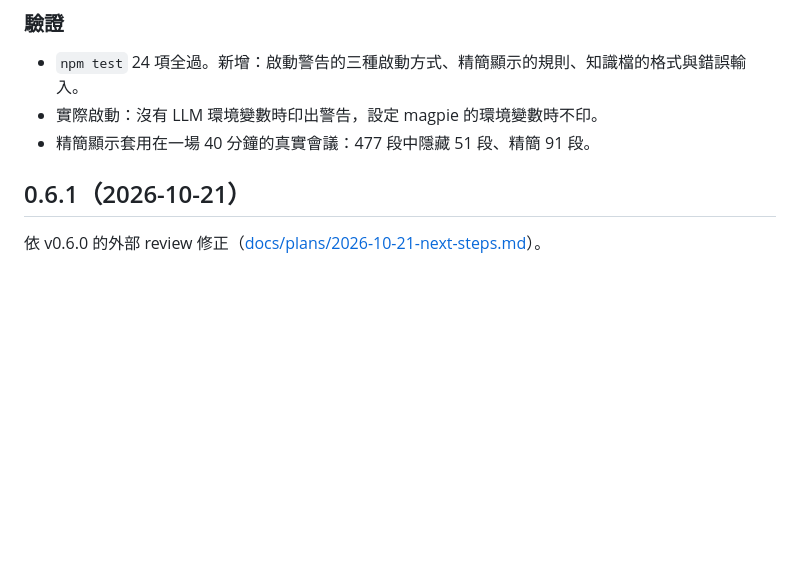
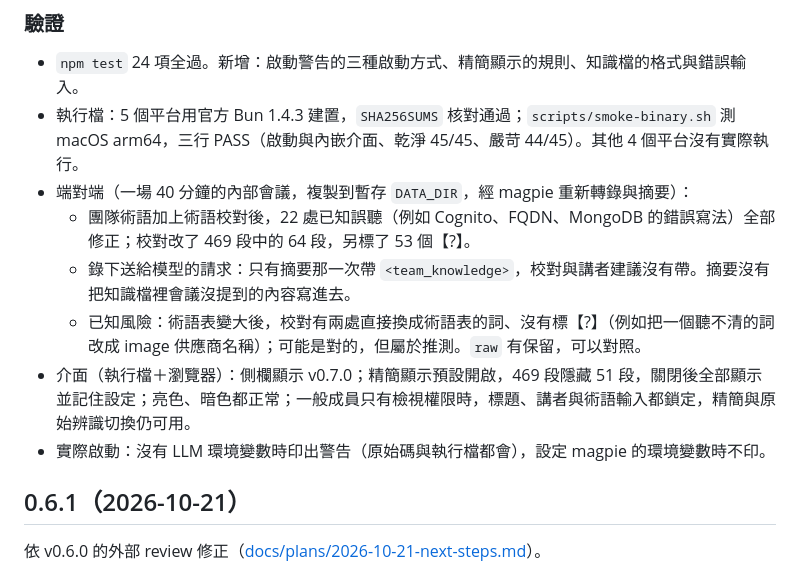
Before and after one commit to fun-ed/notion-meetings, a Markdown page: CHANGELOG.md, the part around the change. Rendered like a GitHub page; blank space fills up the shorter version.

Commit message:
docs: 0.7.0 release verification (binary smoke, end-to-end, UI)

```diff
--- a/CHANGELOG.md
+++ b/CHANGELOG.md
@@ -15,8 +15,13 @@
 ### 驗證
 
 - `npm test` 24 項全過。新增：啟動警告的三種啟動方式、精簡顯示的規則、知識檔的格式與錯誤輸入。
-- 實際啟動：沒有 LLM 環境變數時印出警告，設定 magpie 的環境變數時不印。
-- 精簡顯示套用在一場 40 分鐘的真實會議：477 段中隱藏 51 段、精簡 91 段。
+- 執行檔：5 個平台用官方 Bun 1.4.3 建置，`SHA256SUMS` 核對通過；`scripts/smoke-binary.sh` 測 macOS arm64，三行 PASS（啟動與內嵌介面、乾淨 45/45、嚴苛 44/45）。其他 4 個平台沒有實際執行。
+- 端對端（一場 40 分鐘的內部會議，複製到暫存 `DATA_DIR`，經 magpie 重新轉錄與摘要）：
+  - 團隊術語加上術語校對後，22 處已知誤聽（例如 Cognito、FQDN、MongoDB 的錯誤寫法）全部修正；校對改了 469 段中的 64 段，另標了 53 個【?】。
+  - 錄下送給模型的請求：只有摘要那一次帶 `<team_knowledge>`，校對與講者建議沒有帶。摘要沒有把知識檔裡會議沒提到的內容寫進去。
+  - 已知風險：術語表變大後，校對有兩處直接換成術語表的詞、沒有標【?】（例如把一個聽不清的詞改成 image 供應商名稱）；可能是對的，但屬於推測。`raw` 有保留，可以對照。
+- 介面（執行檔＋瀏覽器）：側欄顯示 v0.7.0；精簡顯示預設開啟，469 段隱藏 51 段，關閉後全部顯示並記住設定；亮色、暗色都正常；一般成員只有檢視權限時，標題、講者與術語輸入都鎖定，精簡與原始辨識切換仍可用。
+- 實際啟動：沒有 LLM 環境變數時印出警告（原始碼與執行檔都會），設定 magpie 的環境變數時不印。
 
 ## 0.6.1（2026-10-21）
 
```
